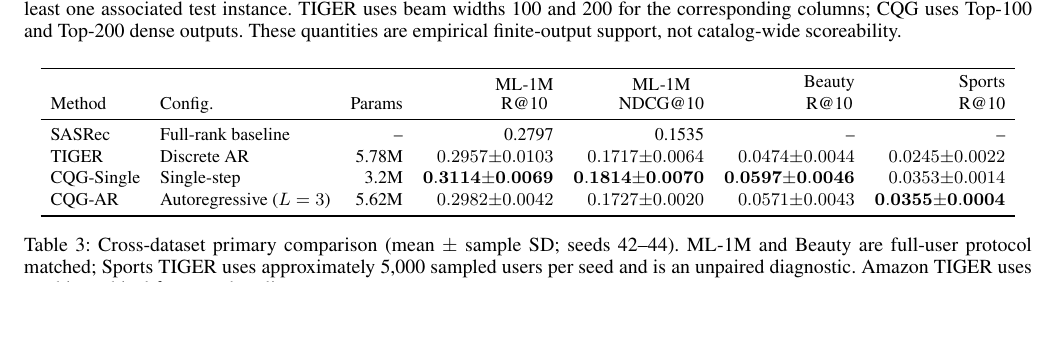
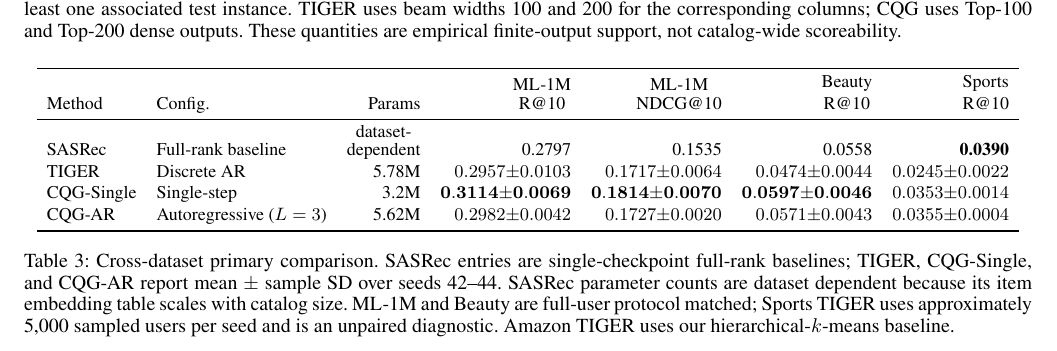
Before and after one commit to YuSun798/beyond_semantic_ids, a LaTeX paper (AnonymousSubmission2027.tex): part of page 6 of 17, cut so that both start at the same text, the shorter picture padded with empty space. Compiled offline with pdfLaTeX.

Commit message:
Complete SASRec baselines and enlarge Table 4

```diff
--- a/AnonymousSubmission2027.tex
+++ b/AnonymousSubmission2027.tex
@@ -357,13 +357,19 @@
 \toprule
 Method & Config. & Params & \shortstack{ML-1M\\R@10} & \shortstack{ML-1M\\NDCG@10} & \shortstack{Beauty\\R@10} & \shortstack{Sports\\R@10} \\
 \midrule
-SASRec & Full-rank baseline & -- & 0.2797 & 0.1535 & -- & -- \\
+SASRec & Full-rank baseline & \shortstack{dataset-\\dependent} & 0.2797 & 0.1535 & 0.0558 & \textbf{0.0390} \\
 TIGER & Discrete AR & 5.78M & $0.2957{\pm}0.0103$ & $0.1717{\pm}0.0064$ & $0.0474{\pm}0.0044$ & $0.0245{\pm}0.0022$ \\
 CQG-Single & Single-step & 3.2M & $\mathbf{0.3114{\pm}0.0069}$ & $\mathbf{0.1814{\pm}0.0070}$ & $\mathbf{0.0597{\pm}0.0046}$ & $0.0353{\pm}0.0014$ \\
-CQG-AR & Autoregressive ($L=3$) & 5.62M & $0.2982{\pm}0.0042$ & $0.1727{\pm}0.0020$ & $0.0571{\pm}0.0043$ & $\mathbf{0.0355{\pm}0.0004}$ \\
+CQG-AR & Autoregressive ($L=3$) & 5.62M & $0.2982{\pm}0.0042$ & $0.1727{\pm}0.0020$ & $0.0571{\pm}0.0043$ & $0.0355{\pm}0.0004$ \\
 \bottomrule
 \end{tabular}
-\caption{Cross-dataset primary comparison (mean $\pm$ sample SD; seeds 42--44). ML-1M and Beauty are full-user protocol matched; Sports TIGER uses approximately 5,000 sampled users per seed and is an unpaired diagnostic. Amazon TIGER uses our hierarchical-$k$-means baseline.}
+\caption{Cross-dataset primary comparison. SASRec entries are single-checkpoint
+full-rank baselines; TIGER, CQG-Single, and CQG-AR report mean $\pm$ sample SD
+over seeds 42--44. SASRec parameter counts are dataset dependent because its
+item embedding table scales with catalog size. ML-1M and Beauty are full-user
+protocol matched; Sports TIGER uses approximately 5,000 sampled users per seed
+and is an unpaired diagnostic. Amazon TIGER uses our hierarchical-$k$-means
+baseline.}
 \label{tab:primary-comparison}
 \end{table*}
 
```
Also changed, not shown: AnonymousSubmission2027.tex (10 more changed lines).
